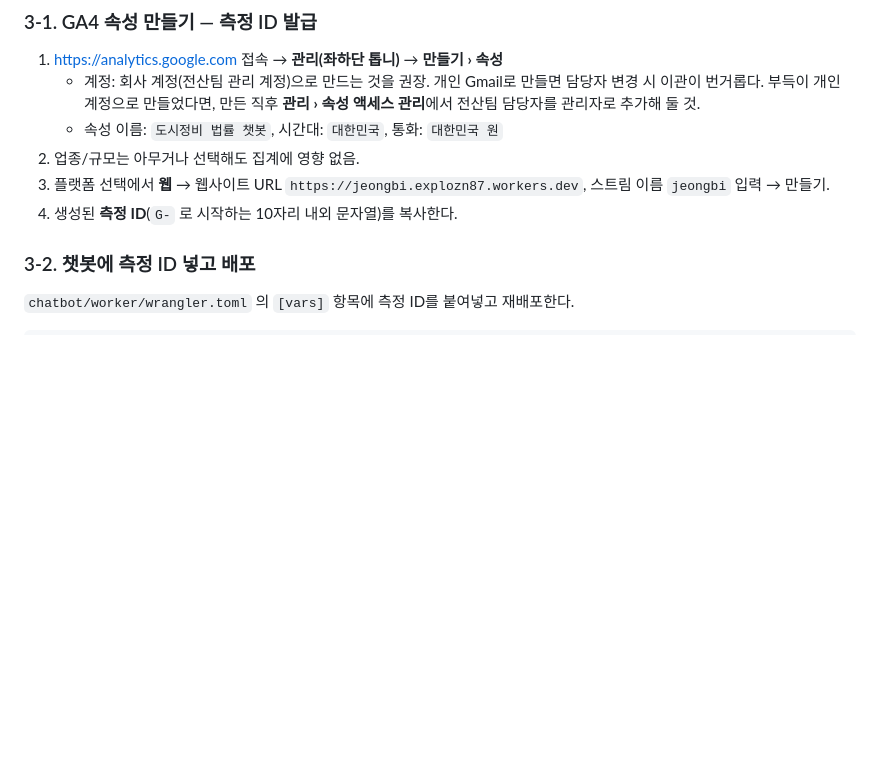
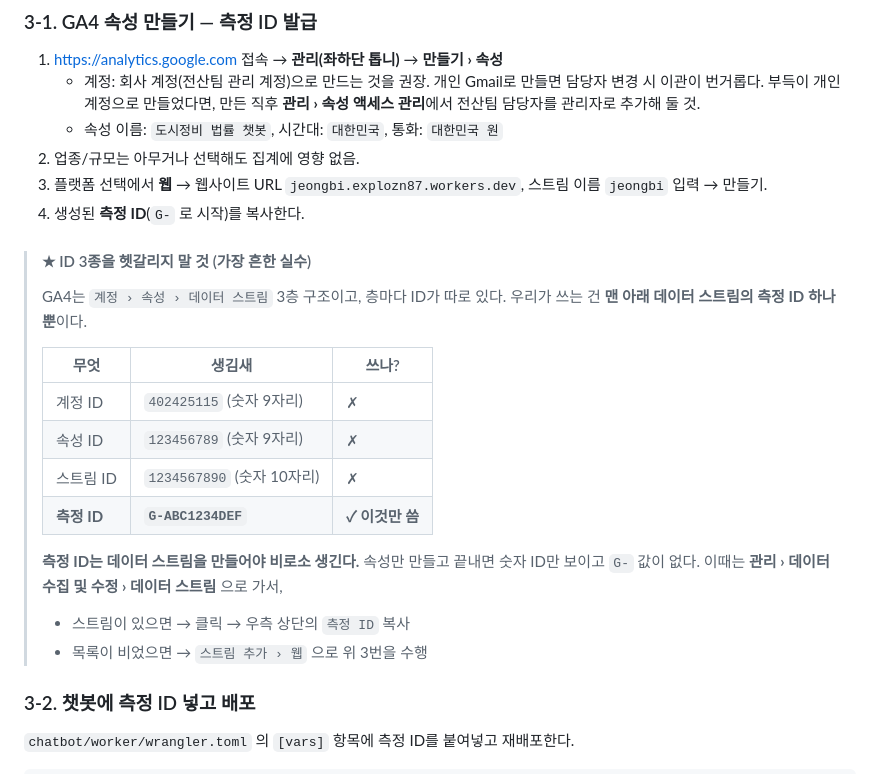
Before and after one commit to KOREIT-case/ailabv1, a Markdown page: docs/ga4-운영실적-가이드.md, the part around the change. GitHub-like rendering; blank space fills up the shorter version.

Commit message:
가이드 보강: GA4 ID 3종(계정·속성·스트림) 구분 및 측정 ID 찾는 경로
속성만 만들면 숫자 ID만 보이고 G- 로 시작하는 측정 ID가 없어 헷갈리는
지점이 있어, 데이터 스트림을 만들어야 측정 ID가 생긴다는 점과 찾아가는
메뉴 경로를 표로 정리했다.

Co-Authored-By: Claude Opus 5 <noreply@anthropic.com>
Claude-Session: https://claude.ai/code/session_01D95Bt99C2uTho8q9QjEbv7

```diff
--- a/docs/ga4-운영실적-가이드.md
+++ b/docs/ga4-운영실적-가이드.md
@@ -52,9 +52,26 @@ Google Analytics 4는 구글이 무료로 제공하는 웹사이트 이용 통
      **관리 › 속성 액세스 관리**에서 전산팀 담당자를 관리자로 추가해 둘 것.
    - 속성 이름: `도시정비 법률 챗봇`, 시간대: `대한민국`, 통화: `대한민국 원`
 2. 업종/규모는 아무거나 선택해도 집계에 영향 없음.
-3. 플랫폼 선택에서 **웹** → 웹사이트 URL `https://jeongbi.explozn87.workers.dev`,
+3. 플랫폼 선택에서 **웹** → 웹사이트 URL `jeongbi.explozn87.workers.dev`,
    스트림 이름 `jeongbi` 입력 → 만들기.
-4. 생성된 **측정 ID**(`G-` 로 시작하는 10자리 내외 문자열)를 복사한다.
+4. 생성된 **측정 ID**(`G-` 로 시작)를 복사한다.
+
+> #### ★ ID 3종을 헷갈리지 말 것 (가장 흔한 실수)
+> GA4는 `계정 › 속성 › 데이터 스트림` 3층 구조이고, 층마다 ID가 따로 있다.
+> 우리가 쓰는 건 **맨 아래 데이터 스트림의 측정 ID 하나뿐**이다.
+>
+> | 무엇 | 생김새 | 쓰나? |
+> |---|---|---|
+> | 계정 ID | `402425115` (숫자 9자리) | ✗ |
+> | 속성 ID | `123456789` (숫자 9자리) | ✗ |
+> | 스트림 ID | `1234567890` (숫자 10자리) | ✗ |
+> | **측정 ID** | **`G-ABC1234DEF`** | **✓ 이것만 씀** |
+>
+> **측정 ID는 데이터 스트림을 만들어야 비로소 생긴다.** 속성만 만들고 끝내면
+> 숫자 ID만 보이고 `G-` 값이 없다. 이때는
+> **관리 › 데이터 수집 및 수정 › 데이터 스트림** 으로 가서,
+> - 스트림이 있으면 → 클릭 → 우측 상단의 `측정 ID` 복사
+> - 목록이 비었으면 → `스트림 추가 › 웹` 으로 위 3번을 수행
 
 ### 3-2. 챗봇에 측정 ID 넣고 배포
 
```
